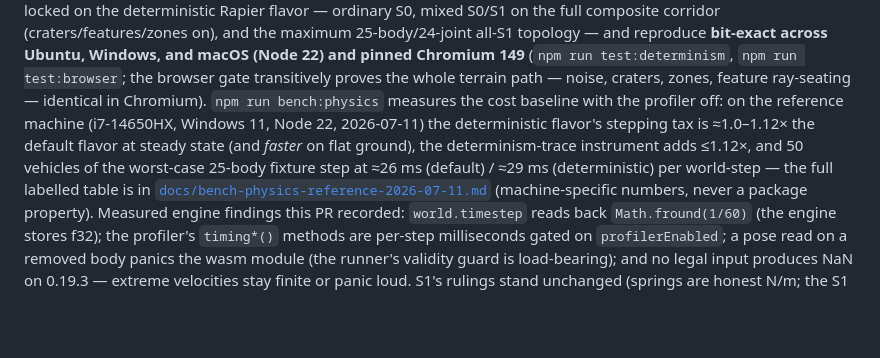
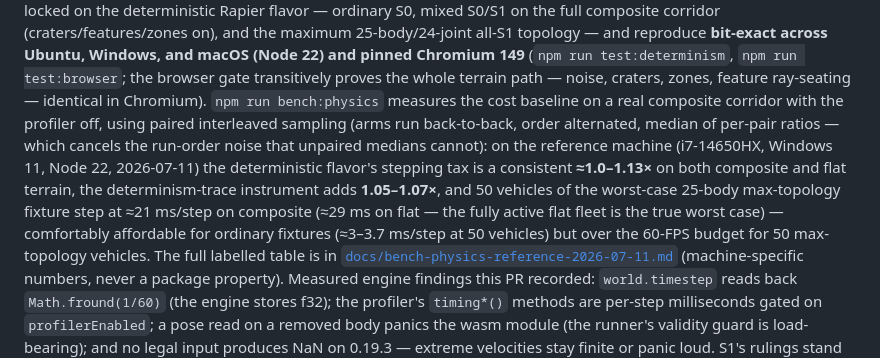
Before and after one commit to jpturcotte/boxcar3d, a Markdown page: README.md, the part around the change. Drawn GitHub-style; blank space fills up the shorter version.

```diff
--- a/README.md
+++ b/README.md
@@ -19,13 +19,18 @@ topology — and reproduce **bit-exact across Ubuntu, Windows, and macOS
 (Node 22) and pinned Chromium 149** (`npm run test:determinism`,
 `npm run test:browser`; the browser gate transitively proves the whole
 terrain path — noise, craters, zones, feature ray-seating — identical in
-Chromium). `npm run bench:physics` measures the cost baseline with the
-profiler off: on the reference machine (i7-14650HX, Windows 11, Node 22,
-2026-07-11) the deterministic flavor's stepping tax is ≈1.0–1.12× the
-default flavor at steady state (and *faster* on flat ground), the
-determinism-trace instrument adds ≤1.12×, and 50 vehicles of the
-worst-case 25-body fixture step at ≈26 ms (default) / ≈29 ms
-(deterministic) per world-step — the full labelled table is in
+Chromium). `npm run bench:physics` measures the cost baseline on a real composite
+corridor with the profiler off, using paired interleaved sampling (arms
+run back-to-back, order alternated, median of per-pair ratios — which
+cancels the run-order noise that unpaired medians cannot): on the
+reference machine (i7-14650HX, Windows 11, Node 22, 2026-07-11) the
+deterministic flavor's stepping tax is a consistent **≈1.0–1.13×** on
+both composite and flat terrain, the determinism-trace instrument adds
+**1.05–1.07×**, and 50 vehicles of the worst-case 25-body max-topology
+fixture step at ≈21 ms/step on composite (≈29 ms on flat — the fully
+active flat fleet is the true worst case) — comfortably affordable for
+ordinary fixtures (≈3–3.7 ms/step at 50 vehicles) but over the 60-FPS
+budget for 50 max-topology vehicles. The full labelled table is in
 [`docs/bench-physics-reference-2026-07-11.md`](docs/bench-physics-reference-2026-07-11.md)
 (machine-specific numbers, never a package property). Measured engine findings this PR recorded: `world.timestep`
 reads back `Math.fround(1/60)` (the engine stores f32); the profiler's
```
Also changed, not shown: CLAUDE.md (+24 -17 lines), docs/bench-physics-reference-2026-07-11.md (+108 -76 lines).
